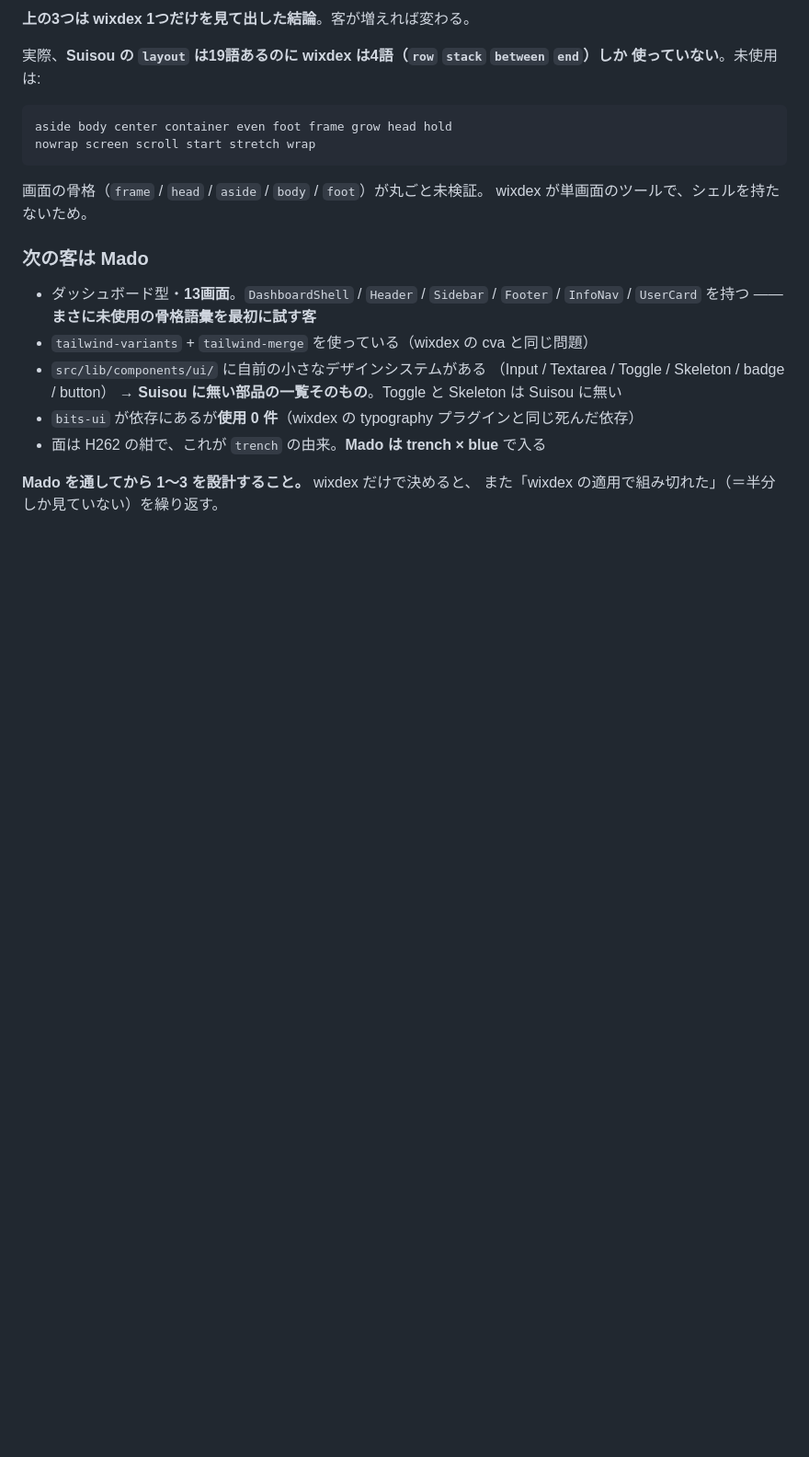
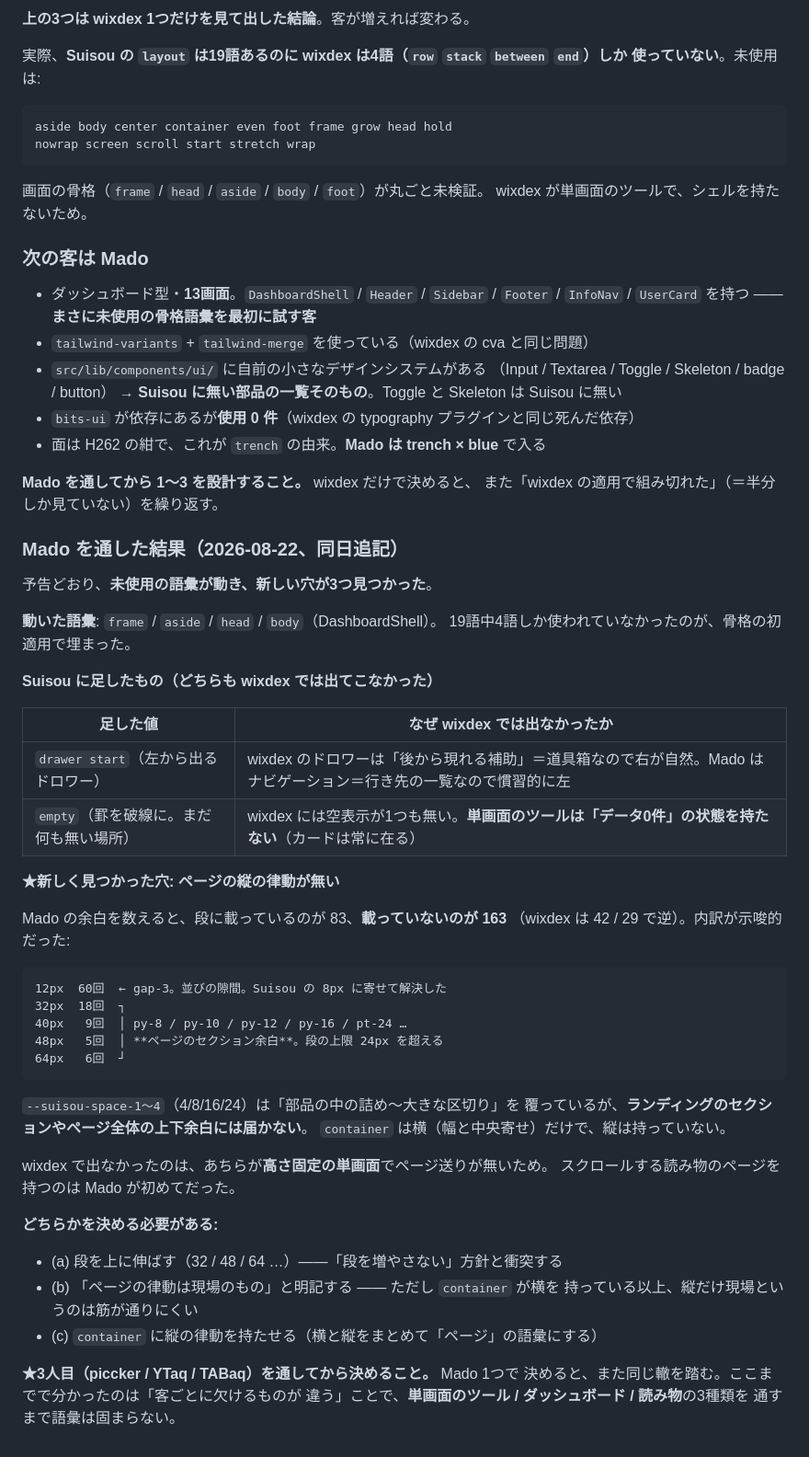
Before and after one commit to shiro-ka/Suisou, a Markdown page: .notes/handoff.md, the part around the change. Shown at 92% size. GitHub-like rendering; blank space fills up the shorter version.

Commit message:
Mado を通した結果を handoff に。ページの縦の律動が無いことが判明
予告どおり2人目の客で未使用の語彙（frame/aside/head/body）が動き、
Suisou に2つ足すことになった（drawer start / empty）。どちらも
wixdex では出てこない ―― 単画面のツールはドロワーが「補助」で右から出るし、
そもそもデータ0件の状態を持たない。

★新しい穴: ページの縦の律動が無い。

Mado の余白は段に載っているのが 83、載っていないのが 163（wixdex は逆）。
うち 32/40/48/64px が計 38 回あり、全部ページのセクション余白だった。
段の上限は 24px で、そこまでしか届いていない。container は横（幅と
中央寄せ）だけで縦を持たない。

wixdex で出なかったのは高さ固定の単画面でページ送りが無いため。
スクロールする読み物のページを持つのは Mado が初めて。

(a) 段を上に伸ばす (b) ページの律動は現場と明記する
(c) container に縦を持たせる ―― の3択だが、**3人目を通してから決める**。
ここまでで分かったのは客ごとに欠けるものが違うことで、
単画面のツール / ダッシュボード / 読み物 の3種を通すまで語彙は固まらない。

Co-Authored-By: Claude Opus 5 <noreply@anthropic.com>

````diff
--- a/.notes/handoff.md
+++ b/.notes/handoff.md
@@ -721,3 +721,48 @@ wixdex が単画面のツールで、シェルを持たないため。
 
 **Mado を通してから 1〜3 を設計すること。** wixdex だけで決めると、
 また「wixdex の適用で組み切れた」（＝半分しか見ていない）を繰り返す。
+
+### Mado を通した結果（2026-08-22、同日追記）
+
+予告どおり、**未使用の語彙が動き、新しい穴が3つ見つかった**。
+
+**動いた語彙**: `frame` / `aside` / `head` / `body`（DashboardShell）。
+19語中4語しか使われていなかったのが、骨格の初適用で埋まった。
+
+**Suisou に足したもの（どちらも wixdex では出てこなかった）**
+
+| 足した値 | なぜ wixdex では出なかったか |
+|---|---|
+| `drawer start`（左から出るドロワー） | wixdex のドロワーは「後から現れる補助」＝道具箱なので右が自然。Mado はナビゲーション＝行き先の一覧なので慣習的に左 |
+| `empty`（罫を破線に。まだ何も無い場所） | wixdex には空表示が1つも無い。**単画面のツールは「データ0件」の状態を持たない**（カードは常に在る） |
+
+**★新しく見つかった穴: ページの縦の律動が無い**
+
+Mado の余白を数えると、段に載っているのが 83、**載っていないのが 163**
+（wixdex は 42 / 29 で逆）。内訳が示唆的だった:
+
+```
+12px  60回  ← gap-3。並びの隙間。Suisou の 8px に寄せて解決した
+32px  18回  ┐
+40px   9回  │ py-8 / py-10 / py-12 / py-16 / pt-24 …
+48px   5回  │ **ページのセクション余白**。段の上限 24px を超える
+64px   6回  ┘
+```
+
+`--suisou-space-1〜4`（4/8/16/24）は「部品の中の詰め〜大きな区切り」を
+覆っているが、**ランディングのセクションやページ全体の上下余白には届かない**。
+`container` は横（幅と中央寄せ）だけで、縦は持っていない。
+
+wixdex で出なかったのは、あちらが**高さ固定の単画面**でページ送りが無いため。
+スクロールする読み物のページを持つのは Mado が初めてだった。
+
+**どちらかを決める必要がある:**
+- (a) 段を上に伸ばす（32 / 48 / 64 …）――「段を増やさない」方針と衝突する
+- (b) 「ページの律動は現場のもの」と明記する ―― ただし `container` が横を
+  持っている以上、縦だけ現場というのは筋が通りにくい
+- (c) `container` に縦の律動を持たせる（横と縦をまとめて「ページ」の語彙にする）
+
+**★3人目（piccker / YTaq / TABaq）を通してから決めること。** Mado 1つで
+決めると、また同じ轍を踏む。ここまでで分かったのは「客ごとに欠けるものが
+違う」ことで、**単画面のツール / ダッシュボード / 読み物**の3種類を
+通すまで語彙は固まらない。
````
